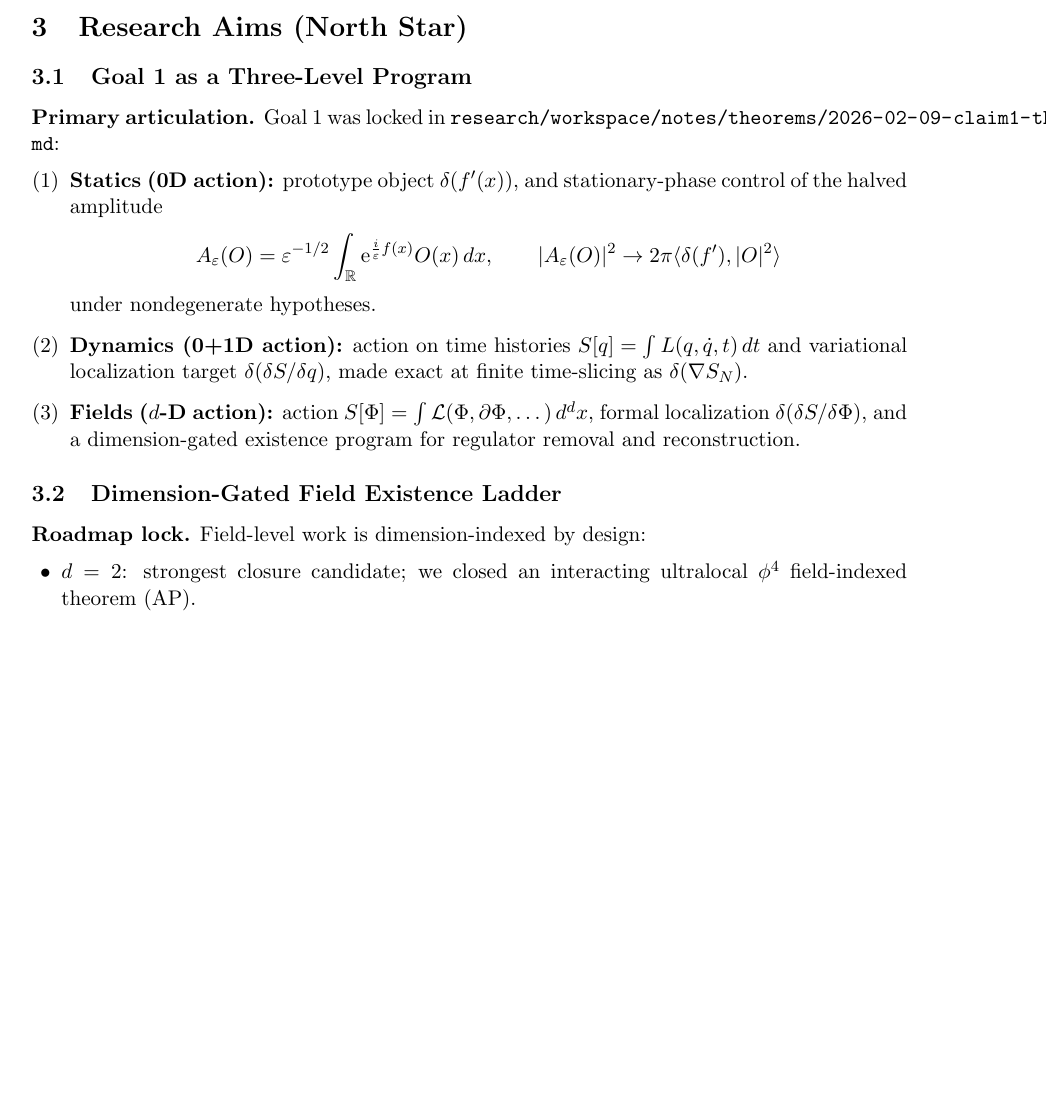
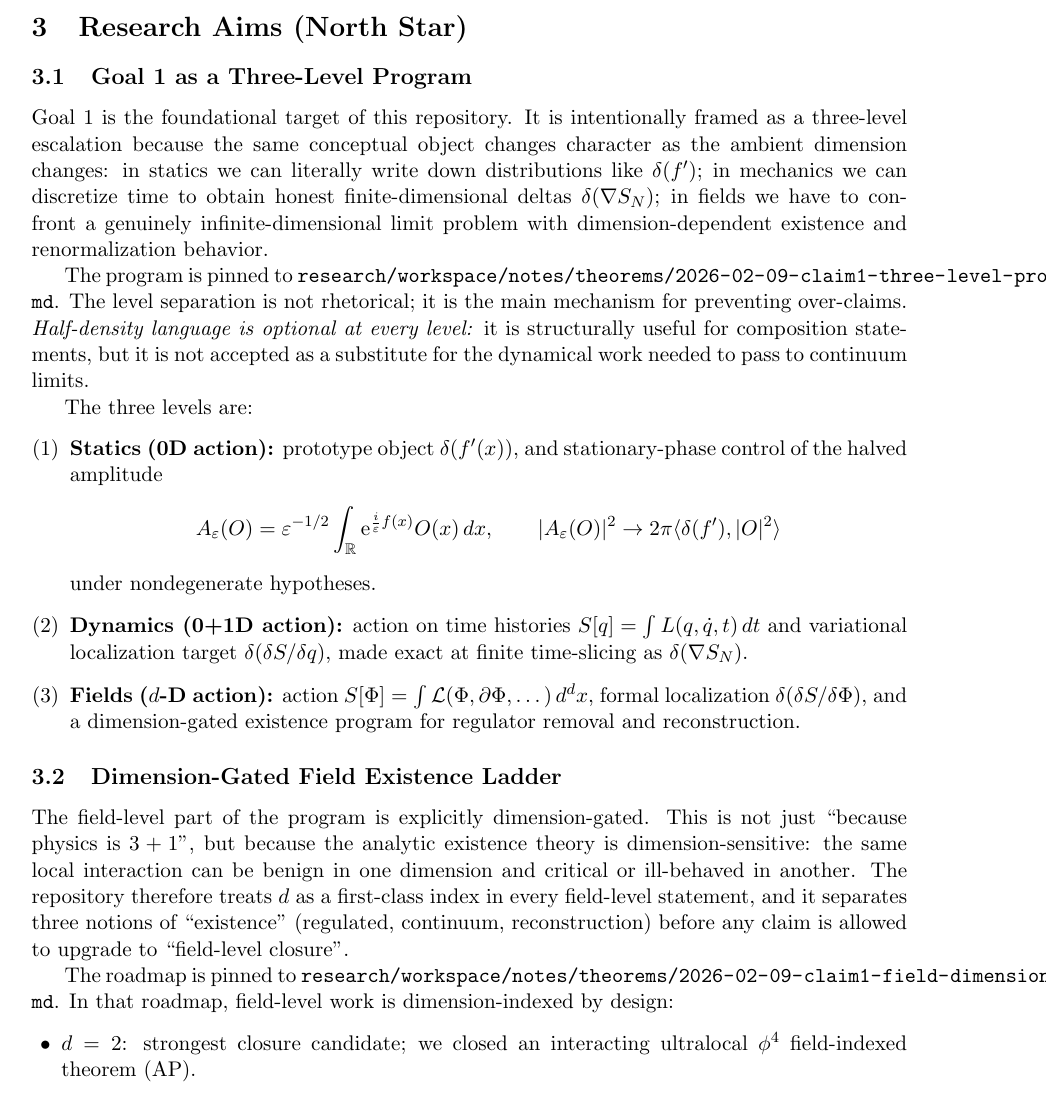
Before and after one commit to arivero/physres0, a LaTeX paper (research/workspace/reports/2026-02-09-conv-research-program.tex): part of page 4 of 9 before the commit and part of page 4 of 10 after it, cut so that both start at the same text, the shorter picture padded with empty space. Compiled offline with pdfLaTeX.

Commit message:
conv report: expand research aims section

```diff
--- a/research/workspace/reports/2026-02-09-conv-research-program.tex
+++ b/research/workspace/reports/2026-02-09-conv-research-program.tex
@@ -151,8 +151,18 @@ across scales forces nontrivial structure (a surviving finite deformation parame
 \label{sec:aim}
 
 \subsection{Goal 1 as a Three-Level Program}
-\textbf{Primary articulation.}
-Goal~1 was locked in \path{research/workspace/notes/theorems/2026-02-09-claim1-three-level-program.md}:
+Goal~1 is the foundational target of this repository. It is intentionally framed as a three-level escalation
+because the same conceptual object changes character as the ambient dimension changes:
+in statics we can literally write down distributions like \(\delta(f')\); in mechanics we can discretize time
+to obtain honest finite-dimensional deltas \(\delta(\nabla S_N)\); in fields we have to confront a genuinely
+infinite-dimensional limit problem with dimension-dependent existence and renormalization behavior.
+
+The program is pinned to \path{research/workspace/notes/theorems/2026-02-09-claim1-three-level-program.md}.
+The level separation is not rhetorical; it is the main mechanism for preventing over-claims.
+\emph{Half-density language is optional at every level:} it is structurally useful for composition statements,
+but it is not accepted as a substitute for the dynamical work needed to pass to continuum limits.
+
+The three levels are:
 \begin{enumerate}[label=(\arabic*),leftmargin=1.8em]
 \item \textbf{Statics (0D action):}
   prototype object \(\delta(f'(x))\), and stationary-phase control of the halved amplitude
@@ -172,8 +182,14 @@ Goal~1 was locked in \path{research/workspace/notes/theorems/2026-02-09-claim1-t
 \end{enumerate}
 
 \subsection{Dimension-Gated Field Existence Ladder}
-\textbf{Roadmap lock.}
-Field-level work is dimension-indexed by design:
+The field-level part of the program is explicitly dimension-gated. This is not just ``because physics is \(3+1\)'',
+but because the analytic existence theory is dimension-sensitive: the same local interaction can be benign in one
+dimension and critical or ill-behaved in another. The repository therefore treats \(d\) as a first-class index in
+every field-level statement, and it separates three notions of ``existence'' (regulated, continuum, reconstruction)
+before any claim is allowed to upgrade to ``field-level closure''.
+
+The roadmap is pinned to \path{research/workspace/notes/theorems/2026-02-09-claim1-field-dimension-existence-roadmap.md}.
+In that roadmap, field-level work is dimension-indexed by design:
 \begin{itemize}[leftmargin=1.4em]
 \item \(d=2\): strongest closure candidate; we closed an interacting ultralocal \(\phi^4\) field-indexed theorem (AP).
 \item \(d=3\): intermediate bridge rung; candidate theorem stated with explicit proof obligations B1--B5 (AS).
```
Also changed, not shown: research/workspace/reports/2026-02-09-conv-research-program.tex (5 more changed lines).
